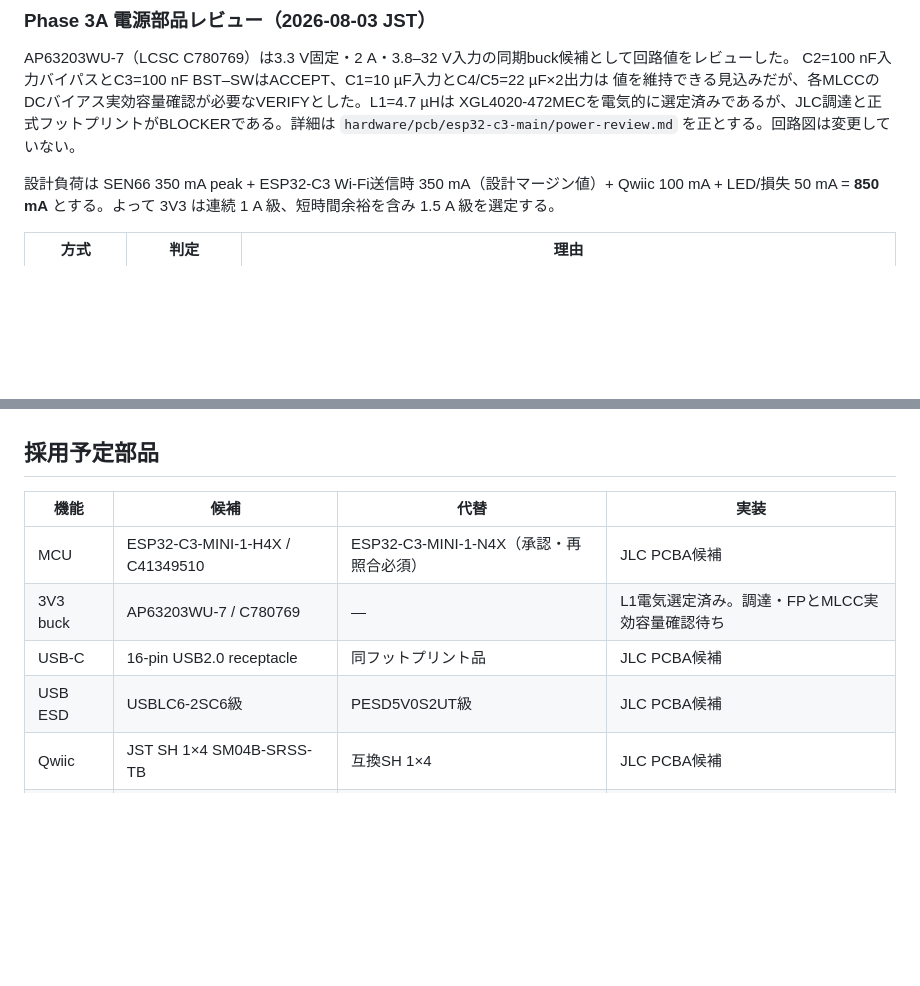
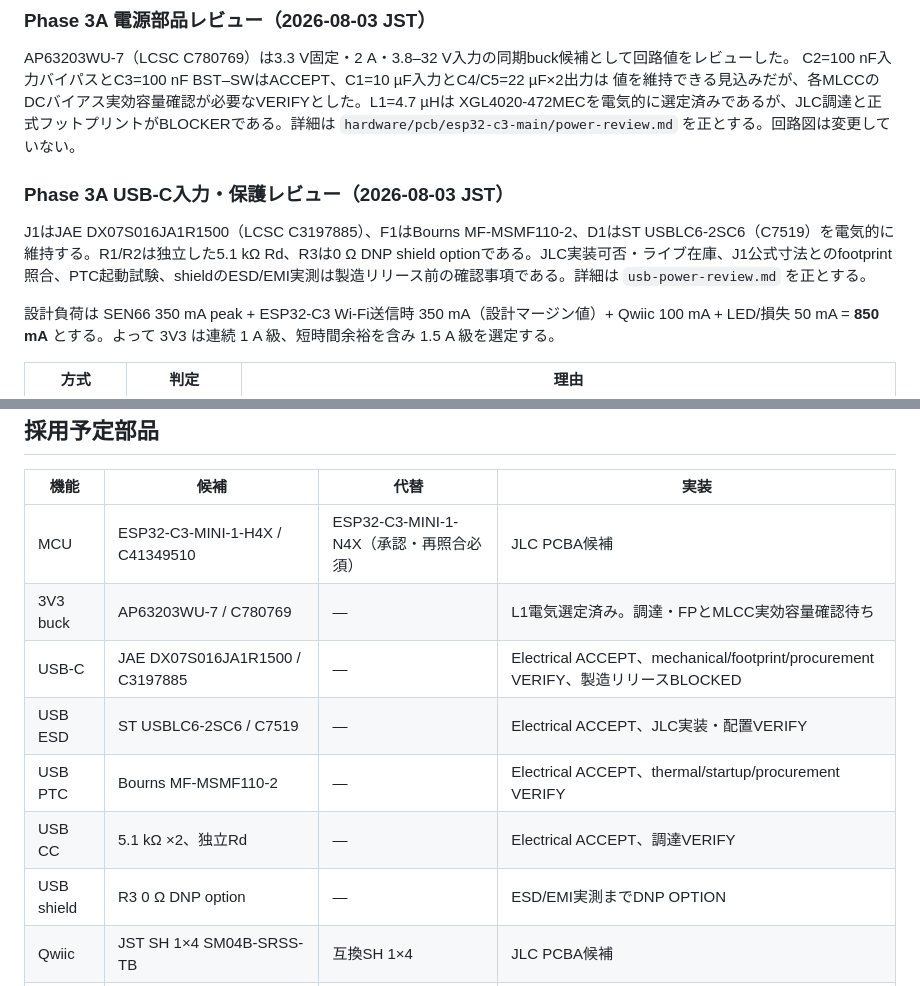
Before and after one commit to shattori-criepi/omk, a Markdown page: docs/hardware/esp32-c3-sen66-pcb.md, 2 parts joined by grey strips. Drawn GitHub-style; blank space fills up the shorter version.

Commit message:
Document USB-C input protection review

```diff
--- a/docs/hardware/esp32-c3-sen66-pcb.md
+++ b/docs/hardware/esp32-c3-sen66-pcb.md
@@ -141,6 +141,10 @@ C2=100 nF入力バイパスとC3=100 nF BST–SWはACCEPT、C1=10 µF入力とC4
 XGL4020-472MECを電気的に選定済みであるが、JLC調達と正式フットプリントがBLOCKERである。詳細は
 `hardware/pcb/esp32-c3-main/power-review.md` を正とする。回路図は変更していない。
 
+### Phase 3A USB-C入力・保護レビュー（2026-08-03 JST）
+
+J1はJAE DX07S016JA1R1500（LCSC C3197885）、F1はBourns MF-MSMF110-2、D1はST USBLC6-2SC6（C7519）を電気的に維持する。R1/R2は独立した5.1 kΩ Rd、R3は0 Ω DNP shield optionである。JLC実装可否・ライブ在庫、J1公式寸法とのfootprint照合、PTC起動試験、shieldのESD/EMI実測は製造リリース前の確認事項である。詳細は `usb-power-review.md` を正とする。
+
 設計負荷は SEN66 350 mA peak + ESP32-C3 Wi-Fi送信時 350 mA（設計マージン値）+ Qwiic 100 mA + LED/損失 50 mA = **850 mA** とする。よって 3V3 は連続 1 A 級、短時間余裕を含み 1.5 A 級を選定する。
 
 | 方式 | 判定 | 理由 |
@@ -181,8 +185,11 @@ USB-C は sink 専用（CC1/CC2 とも 5.1 kΩ Rd）、VBUS保護、シールド
 | --- | --- | --- | --- |
 | MCU | ESP32-C3-MINI-1-H4X / C41349510 | ESP32-C3-MINI-1-N4X（承認・再照合必須） | JLC PCBA候補 |
 | 3V3 buck | AP63203WU-7 / C780769 | — | L1電気選定済み。調達・FPとMLCC実効容量確認待ち |
-| USB-C | 16-pin USB2.0 receptacle | 同フットプリント品 | JLC PCBA候補 |
-| USB ESD | USBLC6-2SC6級 | PESD5V0S2UT級 | JLC PCBA候補 |
+| USB-C | JAE DX07S016JA1R1500 / C3197885 | — | Electrical ACCEPT、mechanical/footprint/procurement VERIFY、製造リリースBLOCKED |
+| USB ESD | ST USBLC6-2SC6 / C7519 | — | Electrical ACCEPT、JLC実装・配置VERIFY |
+| USB PTC | Bourns MF-MSMF110-2 | — | Electrical ACCEPT、thermal/startup/procurement VERIFY |
+| USB CC | 5.1 kΩ ×2、独立Rd | — | Electrical ACCEPT、調達VERIFY |
+| USB shield | R3 0 Ω DNP option | — | ESD/EMI実測までDNP OPTION |
 | Qwiic | JST SH 1×4 SM04B-SRSS-TB | 互換SH 1×4 | JLC PCBA候補 |
 | I2C pull-up | 4.7 kΩ DNP（両基板） | — | 必要箇所だけ実装 |
 | board link | 2.54 mm 1×4 RA header/socket | 極性付きJST | 手はんだ |
```
Also changed, not shown: 2 other files.
